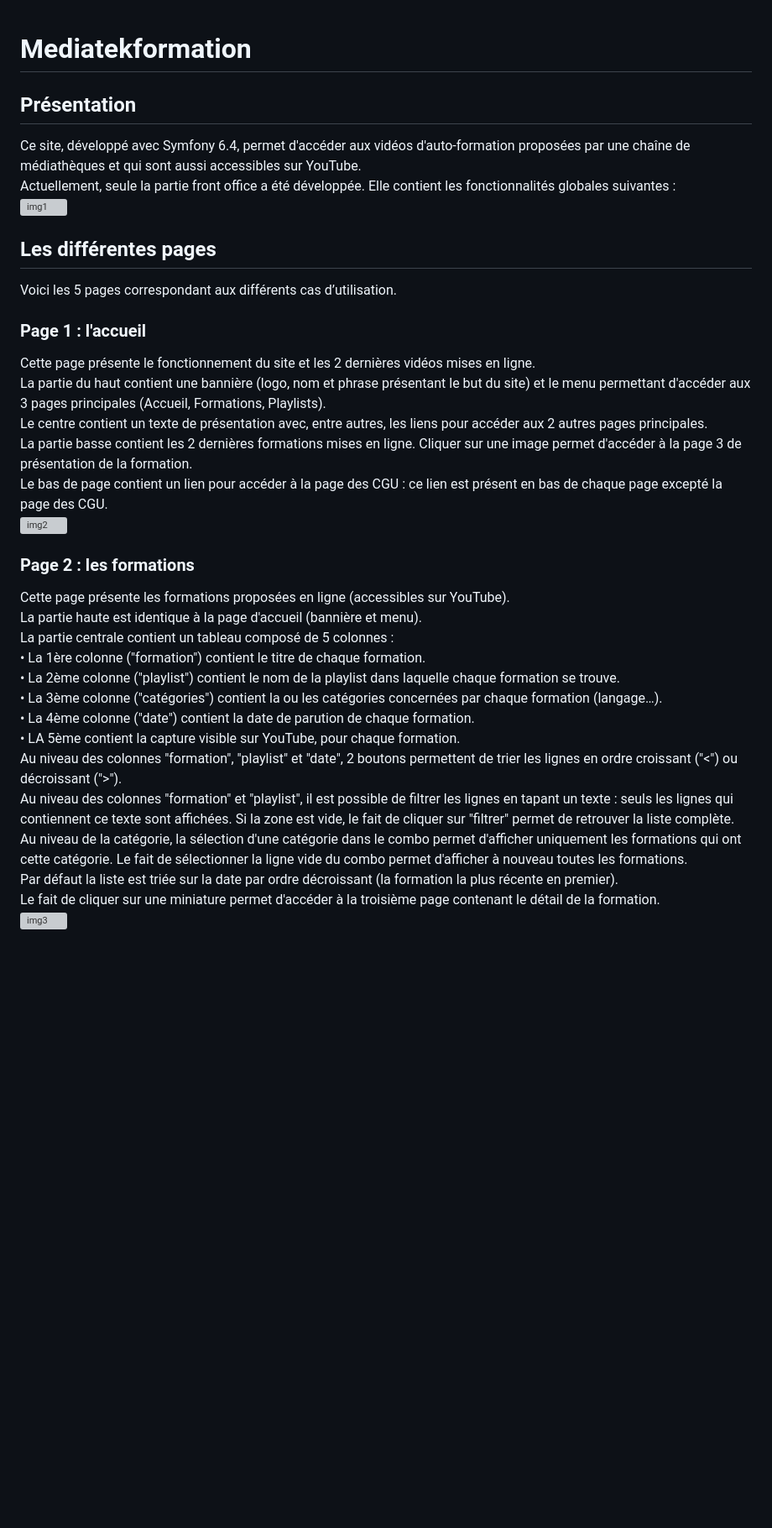
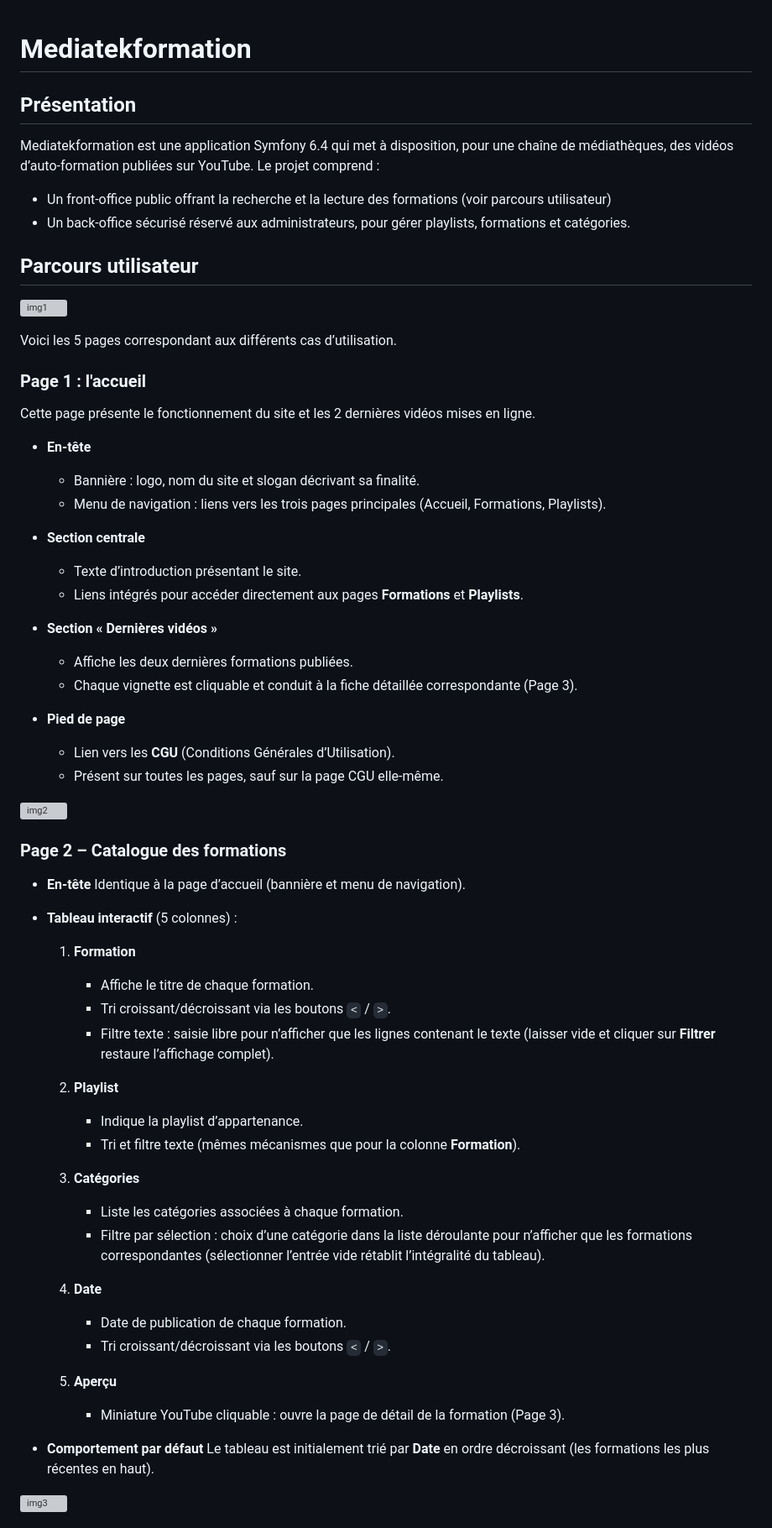
Before and after one commit to stband/mediatekformation, a Markdown page: README.md, the part around the change printed below. Shown: that part at 84% size. Rendered like a GitHub page; blank space fills up the shorter version; grey boxes are pictures that could not be loaded.

Commit message:
Mise à jour du README

```diff
--- a/README.md
+++ b/README.md
@@ -1,29 +1,74 @@
 # Mediatekformation
+
 ## Présentation
-Ce site, développé avec Symfony 6.4, permet d'accéder aux vidéos d'auto-formation proposées par une chaîne de médiathèques et qui sont aussi accessibles sur YouTube.<br>
-Actuellement, seule la partie front office a été développée. Elle contient les fonctionnalités globales suivantes :<br>
+
+Mediatekformation est une application Symfony 6.4 qui met à disposition, pour une chaîne de médiathèques, des vidéos d’auto‑formation publiées sur YouTube. Le projet comprend :
+
+- Un front‑office public offrant la recherche et la lecture des formations (voir parcours utilisateur)
+- Un back‑office sécurisé réservé aux administrateurs, pour gérer playlists, formations et catégories.
+
+## Parcours utilisateur
+
 ![img1](https://github.com/user-attachments/assets/9c5c503b-738d-40cf-ba53-36ba4c0209e8)
-## Les différentes pages
+
 Voici les 5 pages correspondant aux différents cas d’utilisation.
+
 ### Page 1 : l'accueil
-Cette page présente le fonctionnement du site et les 2 dernières vidéos mises en ligne.<br>
-La partie du haut contient une bannière (logo, nom et phrase présentant le but du site) et le menu permettant d'accéder aux 3 pages principales (Accueil, Formations, Playlists).<br>
-Le centre contient un texte de présentation avec, entre autres, les liens pour accéder aux 2 autres pages principales.<br>
-La partie basse contient les 2 dernières formations mises en ligne. Cliquer sur une image permet d'accéder à la page 3 de présentation de la formation.<br>
-Le bas de page contient un lien pour accéder à la page des CGU : ce lien est présent en bas de chaque page excepté la page des CGU.<br>
+
+Cette page présente le fonctionnement du site et les 2 dernières vidéos mises en ligne.
+
+* **En-tête**
+
+  * Bannière : logo, nom du site et slogan décrivant sa finalité.
+  * Menu de navigation : liens vers les trois pages principales (Accueil, Formations, Playlists).
+
+* **Section centrale**
+
+  * Texte d’introduction présentant le site.
+  * Liens intégrés pour accéder directement aux pages **Formations** et **Playlists**.
+
+* **Section « Dernières vidéos »**
+
+  * Affiche les deux dernières formations publiées.
+  * Chaque vignette est cliquable et conduit à la fiche détaillée correspondante (Page 3).
+
+* **Pied de page**
+
+  * Lien vers les **CGU** (Conditions Générales d’Utilisation).
+  * Présent sur toutes les pages, sauf sur la page CGU elle-même.
+
 ![img2](https://github.com/user-attachments/assets/523b4233-3505-4b8c-9db0-5e7b72965bc6)
-### Page 2 : les formations
-Cette page présente les formations proposées en ligne (accessibles sur YouTube).<br>
-La partie haute est identique à la page d'accueil (bannière et menu).<br>
-La partie centrale contient un tableau composé de 5 colonnes :<br>
-•	La 1ère colonne ("formation") contient le titre de chaque formation.<br>
-•	La 2ème colonne ("playlist") contient le nom de la playlist dans laquelle chaque formation se trouve.<br>
-•	La 3ème colonne ("catégories") contient la ou les catégories concernées par chaque formation (langage…).<br>
-•	La 4ème colonne ("date") contient la date de parution de chaque formation.<br>
-•	LA 5ème contient la capture visible sur YouTube, pour chaque formation.<br>
-Au niveau des colonnes "formation", "playlist" et "date", 2 boutons permettent de trier les lignes en ordre croissant ("<") ou décroissant (">").<br>
-Au niveau des colonnes "formation" et "playlist", il est possible de filtrer les lignes en tapant un texte : seuls les lignes qui contiennent ce texte sont affichées. Si la zone est vide, le fait de cliquer sur "filtrer" permet de retrouver la liste complète.<br>
-Au niveau de la catégorie, la sélection d'une catégorie dans le combo permet d'afficher uniquement les formations qui ont cette catégorie. Le fait de sélectionner la ligne vide du combo permet d'afficher à nouveau toutes les formations.<br>
-Par défaut la liste est triée sur la date par ordre décroissant (la formation la plus récente en premier).<br>
-Le fait de cliquer sur une miniature permet d'accéder à la troisième page contenant le détail de la formation.<br>
+
+### Page 2 – Catalogue des formations
+
+* **En-tête**
+  Identique à la page d’accueil (bannière et menu de navigation).
+
+* **Tableau interactif** (5 colonnes) :
+
+  1. **Formation**
+
+     * Affiche le titre de chaque formation.
+     * Tri croissant/décroissant via les boutons `<` / `>`.
+     * Filtre texte : saisie libre pour n’afficher que les lignes contenant le texte (laisser vide et cliquer sur **Filtrer** restaure l’affichage complet).
+  2. **Playlist**
+
+     * Indique la playlist d’appartenance.
+     * Tri et filtre texte (mêmes mécanismes que pour la colonne **Formation**).
+  3. **Catégories**
+
+     * Liste les catégories associées à chaque formation.
+     * Filtre par sélection : choix d’une catégorie dans la liste déroulante pour n’afficher que les formations correspondantes (sélectionner l’entrée vide rétablit l’intégralité du tableau).
+  4. **Date**
+
+     * Date de publication de chaque formation.
+     * Tri croissant/décroissant via les boutons `<` / `>`.
+  5. **Aperçu**
+
+     * Miniature YouTube cliquable : ouvre la page de détail de la formation (Page 3).
+
+* **Comportement par défaut**
+  Le tableau est initialement trié par **Date** en ordre décroissant (les formations les plus récentes en haut).
+
+
 ![img3](https://github.com/user-attachments/assets/bc033cf9-41a5-4cad-a268-8abb400965c5)
```
Also changed, not shown: other parts of README.md (+140 -51 lines).
